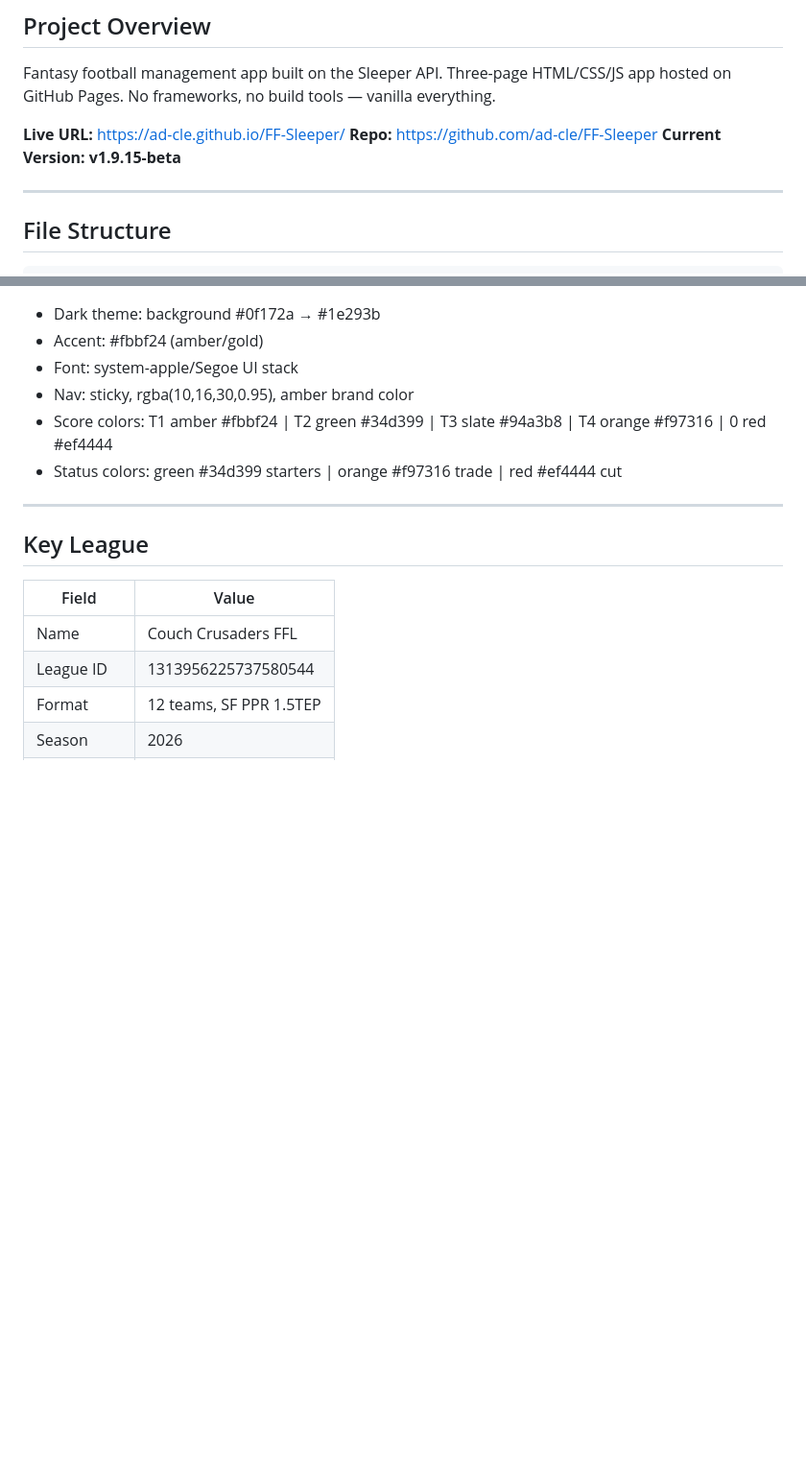
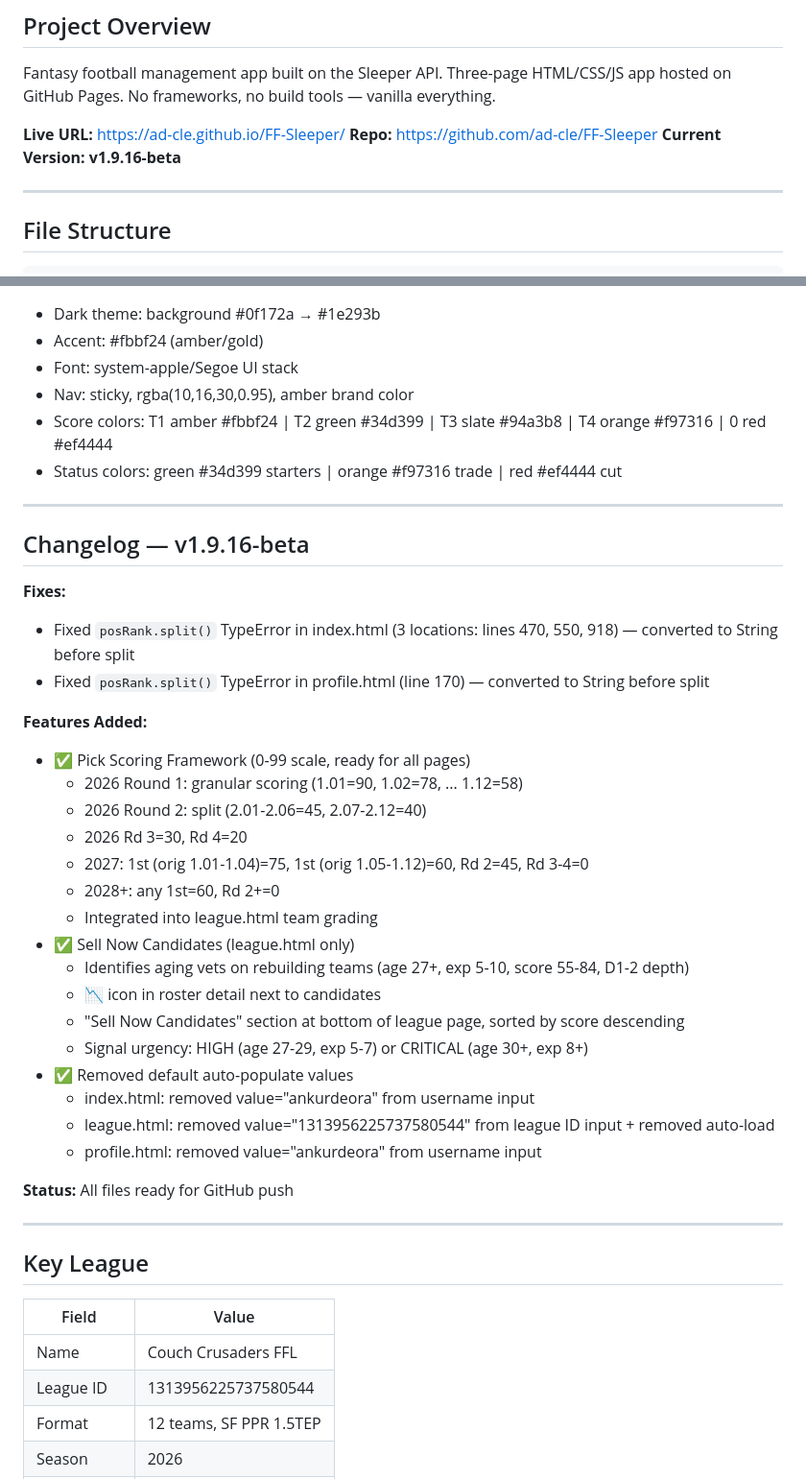
Before and after one commit to AD-CLE/FF-Sleeper, a Markdown page: CLAUDE.md, 2 parts joined by grey strips. Shown at 96% size. GitHub-like rendering; blank space fills up the shorter version.

```diff
--- a/CLAUDE.md
+++ b/CLAUDE.md
@@ -7,7 +7,7 @@ No frameworks, no build tools — vanilla everything.
 
 **Live URL:** https://ad-cle.github.io/FF-Sleeper/
 **Repo:** https://github.com/ad-cle/FF-Sleeper
-**Current Version: v1.9.15-beta**
+**Current Version: v1.9.16-beta**
 
 ---
 
@@ -394,6 +394,34 @@ Note: GothamCityToymen co-owner user_id 1264427906721914880 — not in draft_ord
 
 ---
 
+## Changelog — v1.9.16-beta
+
+**Fixes:**
+- Fixed `posRank.split()` TypeError in index.html (3 locations: lines 470, 550, 918) — converted to String before split
+- Fixed `posRank.split()` TypeError in profile.html (line 170) — converted to String before split
+
+**Features Added:**
+- ✅ Pick Scoring Framework (0-99 scale, ready for all pages)
+  - 2026 Round 1: granular scoring (1.01=90, 1.02=78, ... 1.12=58)
+  - 2026 Round 2: split (2.01-2.06=45, 2.07-2.12=40)
+  - 2026 Rd 3=30, Rd 4=20
+  - 2027: 1st (orig 1.01-1.04)=75, 1st (orig 1.05-1.12)=60, Rd 2=45, Rd 3-4=0
+  - 2028+: any 1st=60, Rd 2+=0
+  - Integrated into league.html team grading
+- ✅ Sell Now Candidates (league.html only)
+  - Identifies aging vets on rebuilding teams (age 27+, exp 5-10, score 55-84, D1-2 depth)
+  - 📉 icon in roster detail next to candidates
+  - "Sell Now Candidates" section at bottom of league page, sorted by score descending
+  - Signal urgency: HIGH (age 27-29, exp 5-7) or CRITICAL (age 30+, exp 8+)
+- ✅ Removed default auto-populate values
+  - index.html: removed value="ankurdeora" from username input
+  - league.html: removed value="1313956225737580544" from league ID input + removed auto-load
+  - profile.html: removed value="ankurdeora" from username input
+
+**Status:** All files ready for GitHub push
+
+---
+
 ## Key League
 | Field | Value |
 |-------|-------|
```
